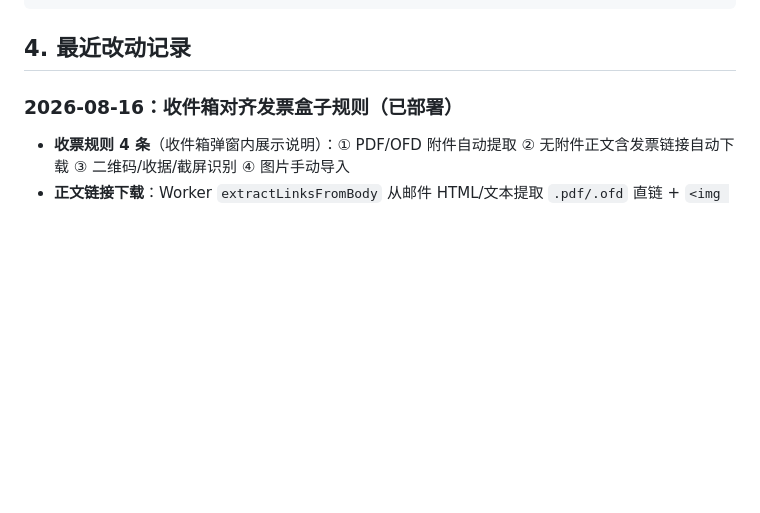
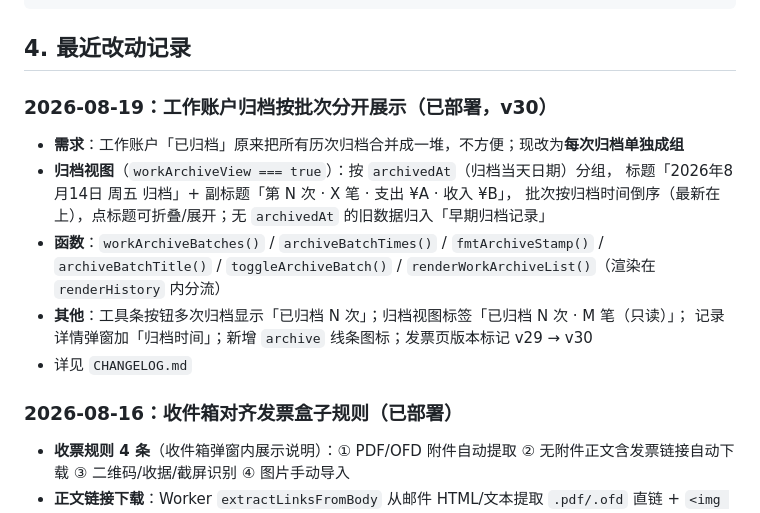
Before and after one commit to Wmeng-wm/jizhang, a Markdown page: AGENTS.md, the part around the change. Drawn GitHub-style; blank space fills up the shorter version.

````diff
--- a/AGENTS.md
+++ b/AGENTS.md
@@ -102,6 +102,18 @@ curl -s -o "$LOCALAPPDATA/Temp/cf_resp.txt" -w "%{http_code}" -X PUT \
 ```
 
 ## 4. 最近改动记录
+
+### 2026-08-19：工作账户归档按批次分开展示（已部署，v30）
+
+- **需求**：工作账户「已归档」原来把所有历次归档合并成一堆，不方便；现改为**每次归档单独成组**
+- **归档视图**（`workArchiveView === true`）：按 `archivedAt`（归档当天日期）分组，
+  标题「2026年8月14日 周五 归档」+ 副标题「第 N 次 · X 笔 · 支出 ¥A · 收入 ¥B」，
+  批次按归档时间倒序（最新在上），点标题可折叠/展开；无 `archivedAt` 的旧数据归入「早期归档记录」
+- **函数**：`workArchiveBatches()` / `archiveBatchTimes()` / `fmtArchiveStamp()` /
+  `archiveBatchTitle()` / `toggleArchiveBatch()` / `renderWorkArchiveList()`（渲染在 `renderHistory` 内分流）
+- **其他**：工具条按钮多次归档显示「已归档 N 次」；归档视图标签「已归档 N 次 · M 笔（只读）」；
+  记录详情弹窗加「归档时间」；新增 `archive` 线条图标；发票页版本标记 v29 → v30
+- 详见 `CHANGELOG.md`
 
 ### 2026-08-16：收件箱对齐发票盒子规则（已部署）
 
````
Also changed, not shown: CHANGELOG.md (+16 -0 lines).
